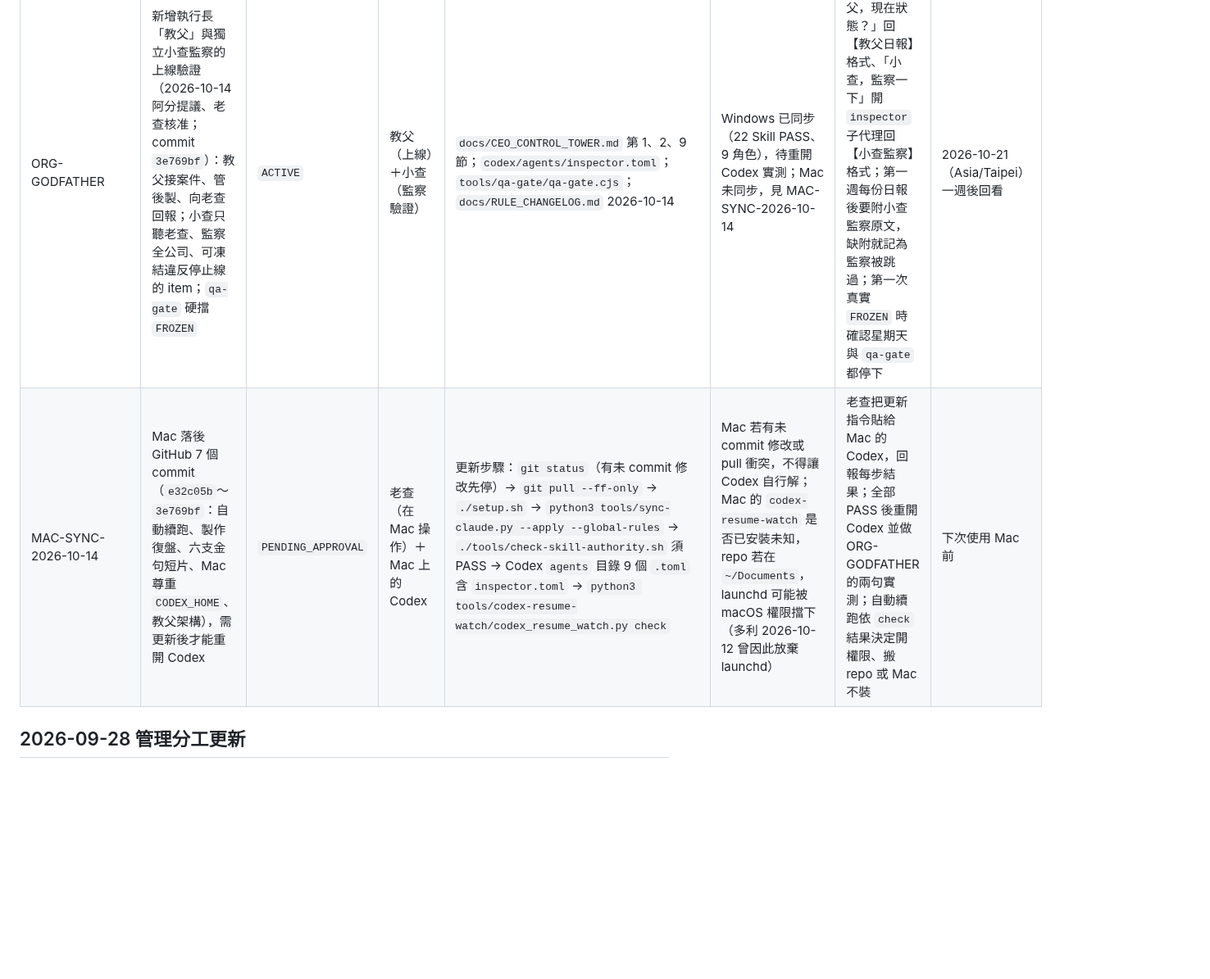
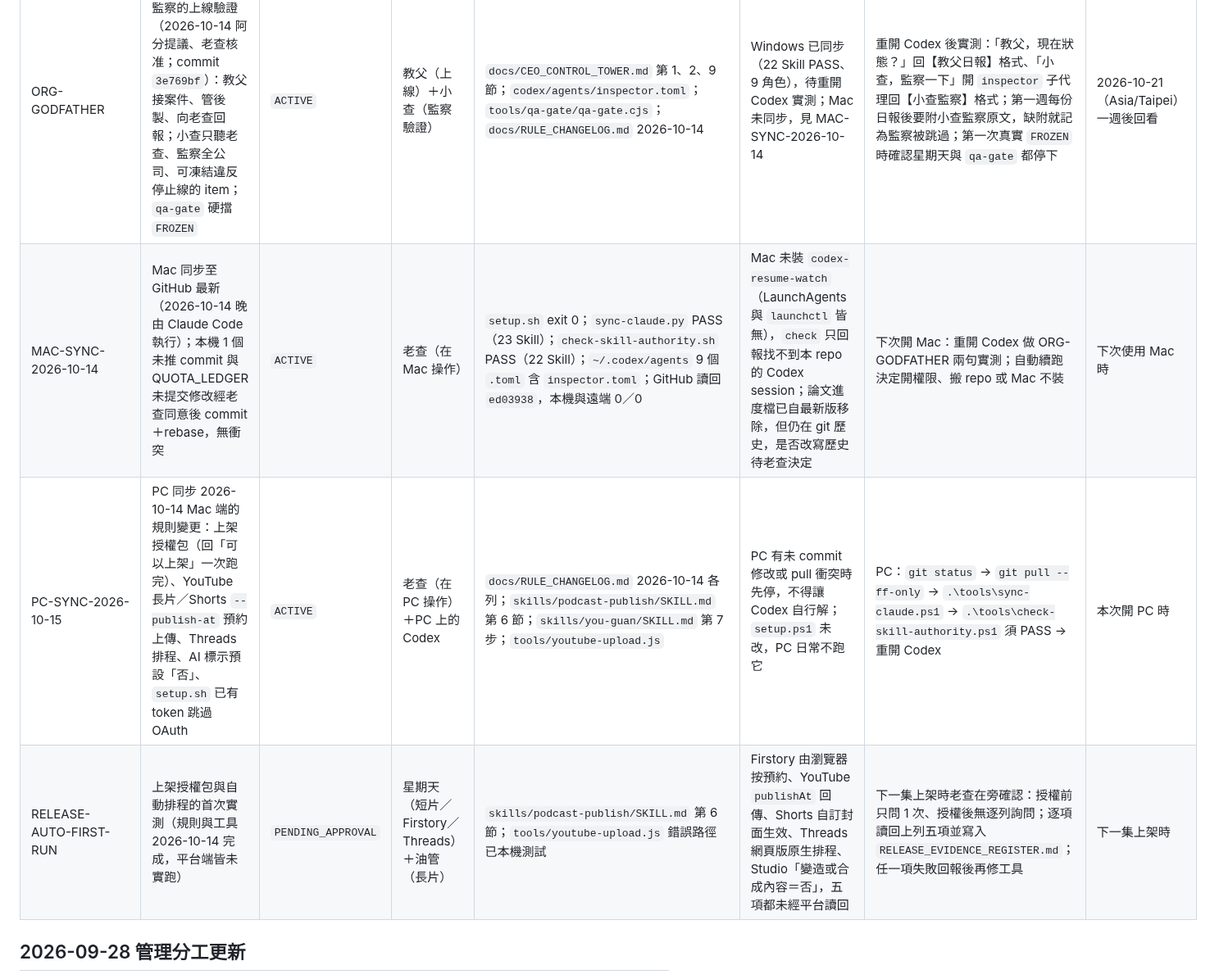
Before and after one commit to CharlesWang1221/claude-code-setup, a Markdown page: docs/ACTIVE_TASK_REGISTER.md, the part around the change. Shown at 82% size. Rendered like a GitHub page; blank space fills up the shorter version.

Commit message:
Record Mac sync result, PC sync steps and release-automation first-run checks
Co-Authored-By: Claude Opus 5.5 <noreply@anthropic.com>

```diff
--- a/docs/ACTIVE_TASK_REGISTER.md
+++ b/docs/ACTIVE_TASK_REGISTER.md
@@ -28,7 +28,9 @@
 | PERFORMANCE-BASELINE | Podcast 跨集第 7／30 天成效基準累積 | `ACTIVE` | 成長與知識總監 | `output/podcast-performance-patterns.md` | 樣本尚不足以升級為規則 | 下一集按同一口徑補第 7 天資料 | 下次符合觀察日的單集 |
 | PRODUCTION-RETRO | 動畫製作缺失復盤與精進迴路（2026-10-13 老查提出）：把每支成品被退回的原因收集起來，歸因到 Skill 母版的哪一條沒寫清楚或沒被遵守，再改進 SOP，讓製作團隊越做越符合要求。範圍只限製作品質，不含播放成效（成效仍歸成析 T6） | `ACTIVE` | 阿派（記錄）＋鐵雄（歸因）＋師傅（改 SOP）；廠長提供說明 | `docs/CEO_CONTROL_TOWER.md` 第 6 節「製作復盤與精進迴路」、`docs/PRODUCTION_RETRO_LOG.md`、`codex/agents/qa_auditor.toml`（FAIL 分級與缺失歸因欄） | 2026-10-13 老查核准：三種來源都收（鐵雄 FAIL＋阿維 REVISE／REJECTED＋老查改稿）、每週日 21:00 前交週復盤、只有師傅能改 SOP。紀錄表目前沒有任何資料，第一次週復盤要等有退回才有內容 | 阿派從下一次退回開始記錄；鐵雄下一份報告起填 FAIL 分級與缺失歸因 | 2026-10-18（週日）21:00 第一次週復盤 |
 | ORG-GODFATHER | 新增執行長「教父」與獨立小查監察的上線驗證（2026-10-14 阿分提議、老查核准；commit `3e769bf`）：教父接案件、管後製、向老查回報；小查只聽老查、監察全公司、可凍結違反停止線的 item；`qa-gate` 硬擋 `FROZEN` | `ACTIVE` | 教父（上線）＋小查（監察驗證） | `docs/CEO_CONTROL_TOWER.md` 第 1、2、9 節；`codex/agents/inspector.toml`；`tools/qa-gate/qa-gate.cjs`；`docs/RULE_CHANGELOG.md` 2026-10-14 | Windows 已同步（22 Skill PASS、9 角色），待重開 Codex 實測；Mac 未同步，見 MAC-SYNC-2026-10-14 | 重開 Codex 後實測：「教父，現在狀態？」回【教父日報】格式、「小查，監察一下」開 `inspector` 子代理回【小查監察】格式；第一週每份日報後要附小查監察原文，缺附就記為監察被跳過；第一次真實 `FROZEN` 時確認星期天與 `qa-gate` 都停下 | 2026-10-21（Asia/Taipei）一週後回看 |
-| MAC-SYNC-2026-10-14 | Mac 落後 GitHub 7 個 commit（`e32c05b`～`3e769bf`：自動續跑、製作復盤、六支金句短片、Mac 尊重 `CODEX_HOME`、教父架構），需更新後才能重開 Codex | `PENDING_APPROVAL` | 老查（在 Mac 操作）＋Mac 上的 Codex | 更新步驟：`git status`（有未 commit 修改先停）→ `git pull --ff-only` → `./setup.sh` → `python3 tools/sync-claude.py --apply --global-rules` → `./tools/check-skill-authority.sh` 須 PASS → Codex `agents` 目錄 9 個 `.toml` 含 `inspector.toml` → `python3 tools/codex-resume-watch/codex_resume_watch.py check` | Mac 若有未 commit 修改或 pull 衝突，不得讓 Codex 自行解；Mac 的 `codex-resume-watch` 是否已安裝未知，repo 若在 `~/Documents`，launchd 可能被 macOS 權限擋下（多利 2026-10-12 曾因此放棄 launchd） | 老查把更新指令貼給 Mac 的 Codex，回報每步結果；全部 PASS 後重開 Codex 並做 ORG-GODFATHER 的兩句實測；自動續跑依 `check` 結果決定開權限、搬 repo 或 Mac 不裝 | 下次使用 Mac 前 |
+| MAC-SYNC-2026-10-14 | Mac 同步至 GitHub 最新（2026-10-14 晚由 Claude Code 執行）；本機 1 個未推 commit 與 QUOTA_LEDGER 未提交修改經老查同意後 commit＋rebase，無衝突 | `ACTIVE` | 老查（在 Mac 操作） | `setup.sh` exit 0；`sync-claude.py` PASS（23 Skill）；`check-skill-authority.sh` PASS（22 Skill）；`~/.codex/agents` 9 個 `.toml` 含 `inspector.toml`；GitHub 讀回 `ed03938`，本機與遠端 0／0 | Mac 未裝 `codex-resume-watch`（LaunchAgents 與 `launchctl` 皆無），`check` 只回報找不到本 repo 的 Codex session；論文進度檔已自最新版移除，但仍在 git 歷史，是否改寫歷史待老查決定 | 下次開 Mac：重開 Codex 做 ORG-GODFATHER 兩句實測；自動續跑決定開權限、搬 repo 或 Mac 不裝 | 下次使用 Mac 時 |
+| PC-SYNC-2026-10-15 | PC 同步 2026-10-14 Mac 端的規則變更：上架授權包（回「可以上架」一次跑完）、YouTube 長片／Shorts `--publish-at` 預約上傳、Threads 排程、AI 標示預設「否」、`setup.sh` 已有 token 跳過 OAuth | `ACTIVE` | 老查（在 PC 操作）＋PC 上的 Codex | `docs/RULE_CHANGELOG.md` 2026-10-14 各列；`skills/podcast-publish/SKILL.md` 第 6 節；`skills/you-guan/SKILL.md` 第 7 步；`tools/youtube-upload.js` | PC 有未 commit 修改或 pull 衝突時先停，不得讓 Codex 自行解；`setup.ps1` 未改，PC 日常不跑它 | PC：`git status` → `git pull --ff-only` → `.\tools\sync-claude.ps1` → `.\tools\check-skill-authority.ps1` 須 PASS → 重開 Codex | 本次開 PC 時 |
+| RELEASE-AUTO-FIRST-RUN | 上架授權包與自動排程的首次實測（規則與工具 2026-10-14 完成，平台端皆未實跑） | `PENDING_APPROVAL` | 星期天（短片／Firstory／Threads）＋油管（長片） | `skills/podcast-publish/SKILL.md` 第 6 節；`tools/youtube-upload.js` 錯誤路徑已本機測試 | Firstory 由瀏覽器按預約、YouTube `publishAt` 回傳、Shorts 自訂封面生效、Threads 網頁版原生排程、Studio「變造或合成內容＝否」，五項都未經平台讀回 | 下一集上架時老查在旁確認：授權前只問 1 次、授權後無逐列詢問；逐項讀回上列五項並寫入 `RELEASE_EVIDENCE_REGISTER.md`；任一項失敗回報後再修工具 | 下一集上架時 |
 
 ## 2026-09-28 管理分工更新
 
```
